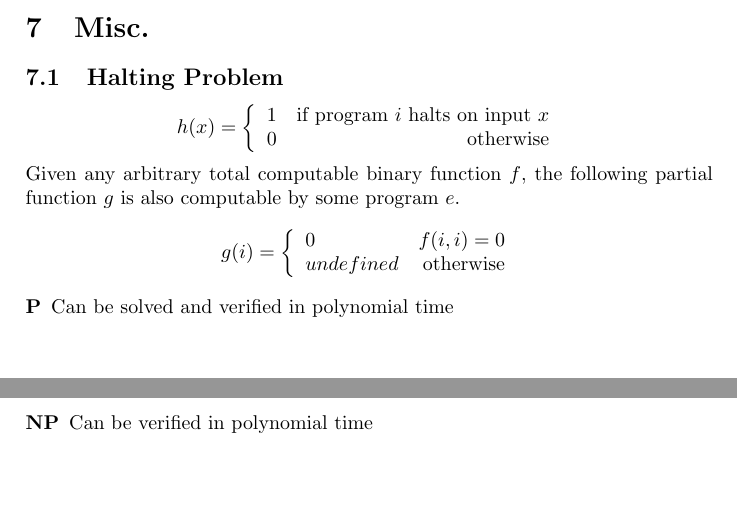
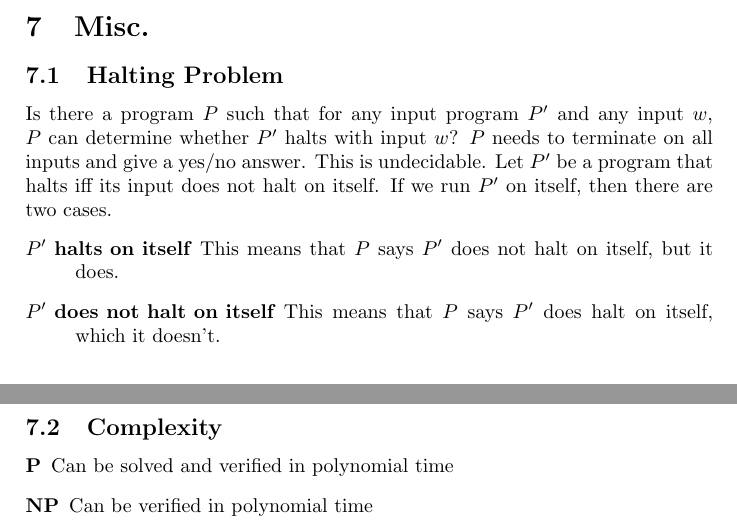
Before and after one commit to arknave/cs311h-review, a LaTeX document (midtermreview.tex): two parts of pages 2 and 3 of 3, joined at a grey line, cut so that both start at the same text, the shorter picture padded with empty space. Compiled offline with pdfLaTeX.

Commit message:
halting problem

```diff
--- a/midtermreview.tex
+++ b/midtermreview.tex
@@ -76,23 +76,13 @@ Proving $p \to q$
 
 \section{Misc.}
 \subsection{Halting Problem}
-\begin{displaymath}
-    h(x) = \left\{
-        \begin{array}{lr}
-            1 & \text{if program $i$ halts on input $x$}\\
-            0 & \text{otherwise}
-        \end{array}
-    \right.
-\end{displaymath}
-Given any arbitrary total computable binary function $f$, the following partial function $g$ is also computable by some program $e$.
-\begin{displaymath}
-    g(i) = \left\{
-        \begin{array}{lr}
-            0 & f(i, i) = 0\\
-            undefined & \text{otherwise}
-        \end{array}
-    \right.
-\end{displaymath}
+Is there a program $P$ such that for any input program $P'$ and any input $w$, $P$ can determine whether $P'$ halts with input $w$? $P$ needs to terminate on all inputs and give a yes/no answer. This is undecidable. Let $P'$ be a program that halts iff its input does not halt on itself. If we run $P'$ on itself, then there are two cases.
+\begin{description}
+    \item[$P'$ halts on itself] This means that $P$ says $P'$ does not halt on itself, but it does.
+    \item[$P'$ does not halt on itself] This means that $P$ says $P'$ does halt on itself, which it doesn't.
+\end{description}
+
+\subsection{Complexity}
 \begin{description}
     \item[P] Can be solved and verified in polynomial time
     \item[NP] Can be verified in polynomial time
```
